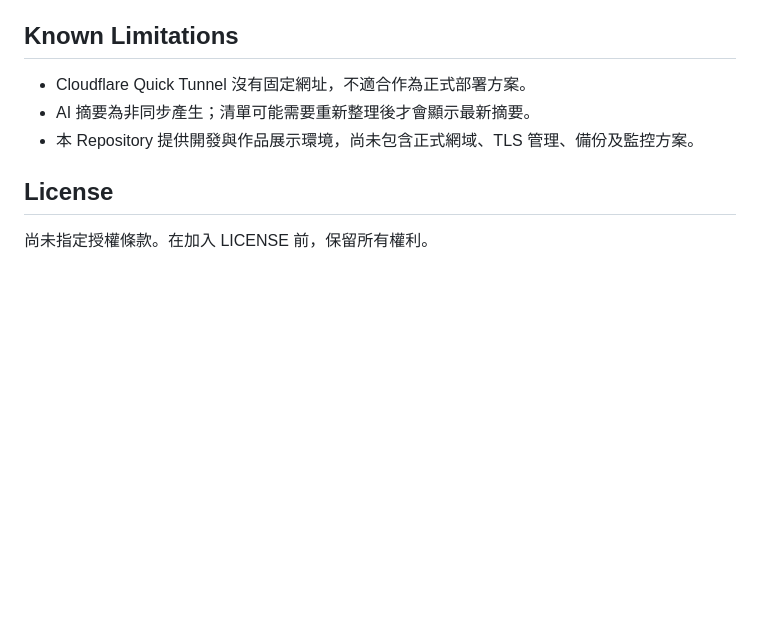
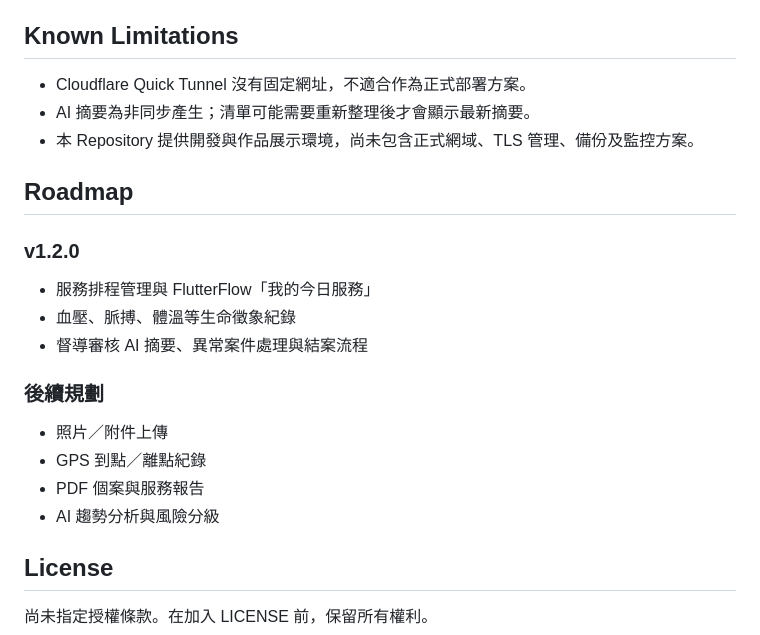
Before and after one commit to aziz0916/ai-home-care-management, a Markdown page: README.md, the part around the change. GitHub-like rendering; blank space fills up the shorter version.

Commit message:
docs: add v1.2.0 roadmap

```diff
--- a/README.md
+++ b/README.md
@@ -135,6 +135,19 @@ Android Emulator 連接本機 NocoBase 時，可使用 `http://10.0.2.2:13001`
 - AI 摘要為非同步產生；清單可能需要重新整理後才會顯示最新摘要。
 - 本 Repository 提供開發與作品展示環境，尚未包含正式網域、TLS 管理、備份及監控方案。
 
+## Roadmap
+
+### v1.2.0
+- 服務排程管理與 FlutterFlow「我的今日服務」
+- 血壓、脈搏、體溫等生命徵象紀錄
+- 督導審核 AI 摘要、異常案件處理與結案流程
+
+### 後續規劃
+- 照片／附件上傳
+- GPS 到點／離點紀錄
+- PDF 個案與服務報告
+- AI 趨勢分析與風險分級
+
 ## License
 
 尚未指定授權條款。在加入 LICENSE 前，保留所有權利。
```
